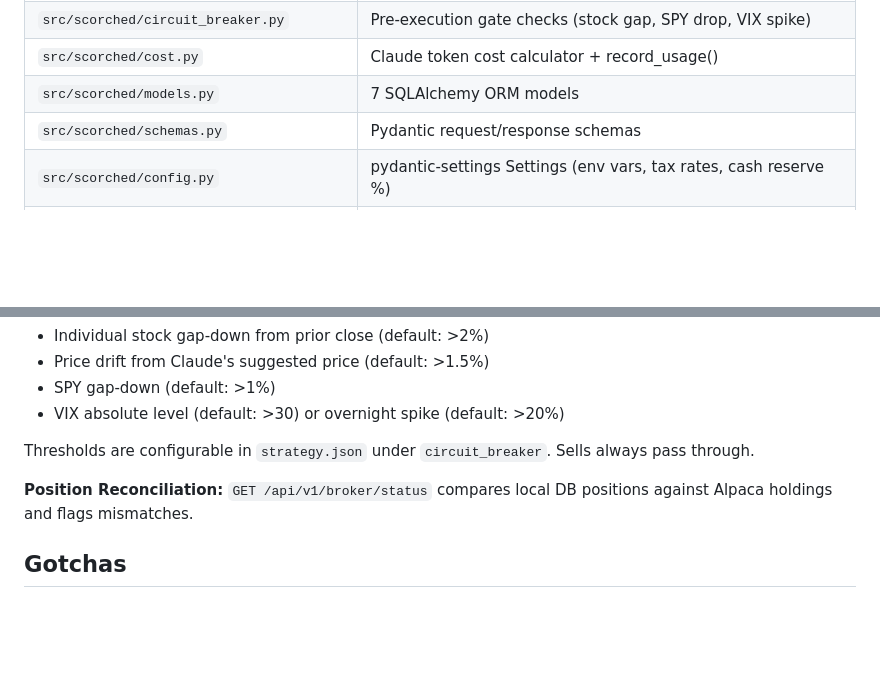
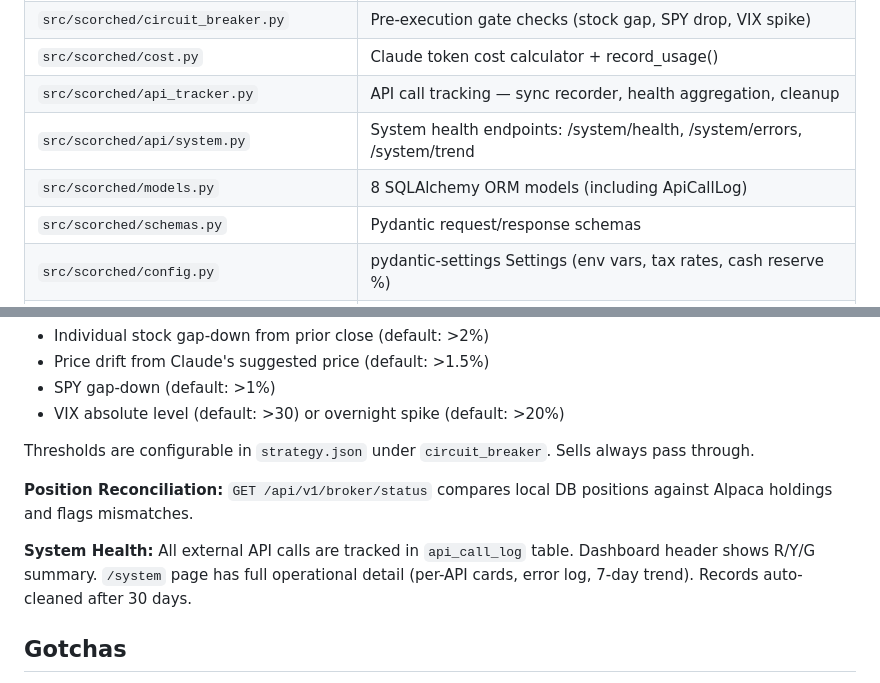
Before and after one commit to willcassell/scorched, a Markdown page: CLAUDE.md, 2 parts joined by grey strips. Drawn GitHub-style; blank space fills up the shorter version.

Commit message:
docs: add system health tracking to documentation
Co-Authored-By: Claude Opus 4.6 (1M context) <noreply@anthropic.com>

```diff
--- a/CLAUDE.md
+++ b/CLAUDE.md
@@ -65,7 +65,9 @@ The MCP sub-app has a lifespan issue: FastAPI doesn't propagate lifespan to moun
 | `src/scorched/broker/` | BrokerAdapter ABC, PaperBroker, AlpacaBroker, `get_broker()` factory |
 | `src/scorched/circuit_breaker.py` | Pre-execution gate checks (stock gap, SPY drop, VIX spike) |
 | `src/scorched/cost.py` | Claude token cost calculator + record_usage() |
-| `src/scorched/models.py` | 7 SQLAlchemy ORM models |
+| `src/scorched/api_tracker.py` | API call tracking — sync recorder, health aggregation, cleanup |
+| `src/scorched/api/system.py` | System health endpoints: /system/health, /system/errors, /system/trend |
+| `src/scorched/models.py` | 8 SQLAlchemy ORM models (including ApiCallLog) |
 | `src/scorched/schemas.py` | Pydantic request/response schemas |
 | `src/scorched/config.py` | pydantic-settings Settings (env vars, tax rates, cash reserve %) |
 | `strategy.md` | Human-readable strategy reference (source of truth is strategy.json via dashboard) |
@@ -152,6 +154,8 @@ Thresholds are configurable in `strategy.json` under `circuit_breaker`. Sells al
 
 **Position Reconciliation:** `GET /api/v1/broker/status` compares local DB positions against Alpaca holdings and flags mismatches.
 
+**System Health:** All external API calls are tracked in `api_call_log` table. Dashboard header shows R/Y/G summary. `/system` page has full operational detail (per-API cards, error log, 7-day trend). Records auto-cleaned after 30 days.
+
 ## Gotchas
 
 - **yfinance is sync** — all yfinance calls in `research.py` are wrapped in `asyncio.run_in_executor`. Don't call yfinance directly in async context.
```
